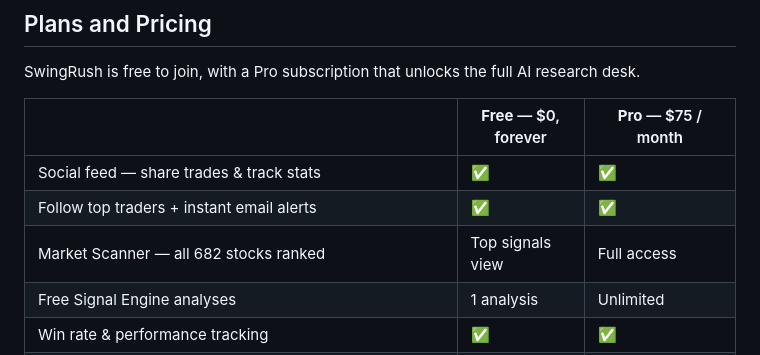
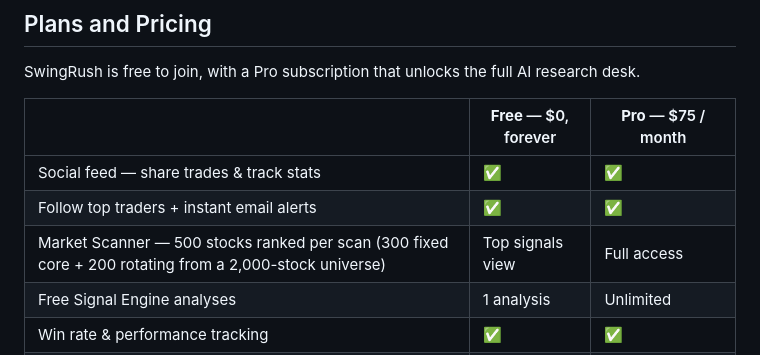
Before and after one commit to veredhb90/codex-SRVersionRedesign, a Markdown page: README.md, the part around the change. Drawn GitHub-style.

```diff
--- a/README.md
+++ b/README.md
@@ -56,7 +56,7 @@ SwingRush is free to join, with a Pro subscription that unlocks the full AI rese
 | --- | --- | --- |
 | Social feed — share trades & track stats | ✅ | ✅ |
 | Follow top traders + instant email alerts | ✅ | ✅ |
-| Market Scanner — all 682 stocks ranked | Top signals view | Full access |
+| Market Scanner — 500 stocks ranked per scan (300 fixed core + 200 rotating from a 2,000-stock universe) | Top signals view | Full access |
 | Free Signal Engine analyses | 1 analysis | Unlimited |
 | Win rate & performance tracking | ✅ | ✅ |
 | **AI Pro Engine** (technical + real Claude AI news, live pre/after-market pricing, catalysts, risks) | ❌ | ✅ Unlimited, any stock |
```
Also changed, not shown: CLAUDE.md (+2 -2 lines).
